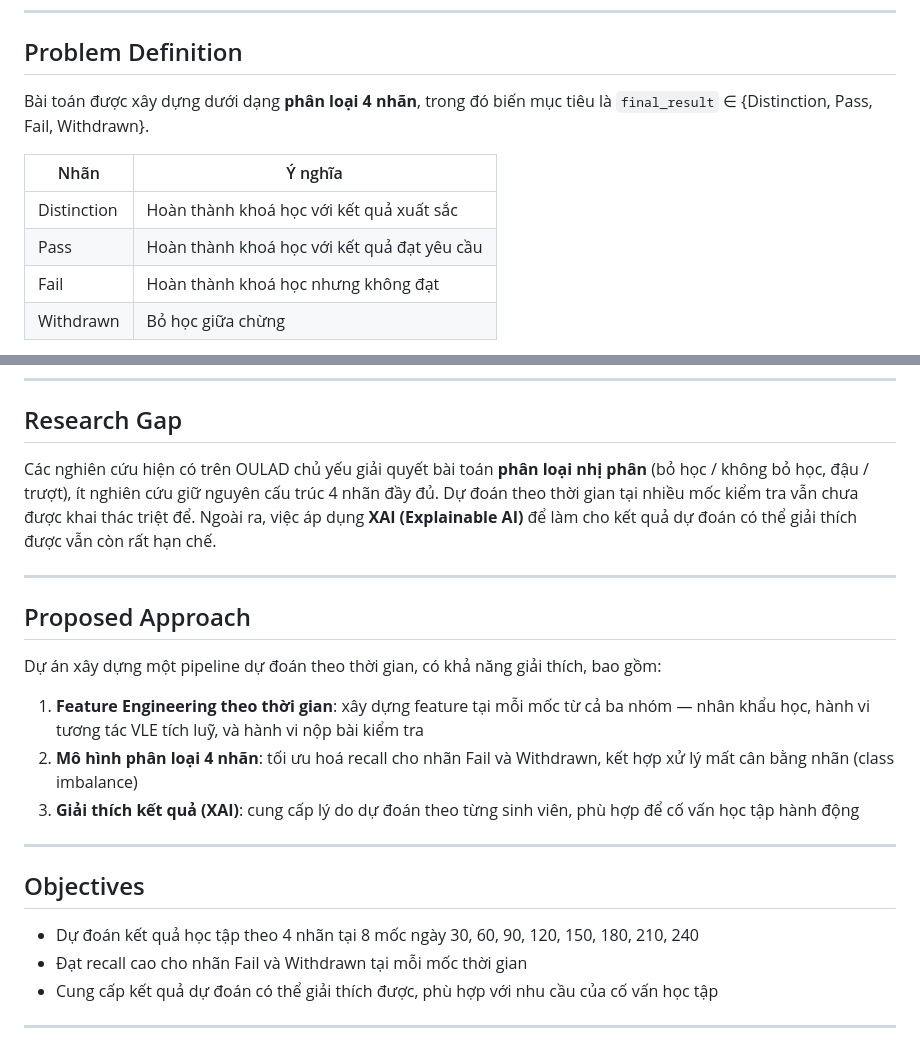
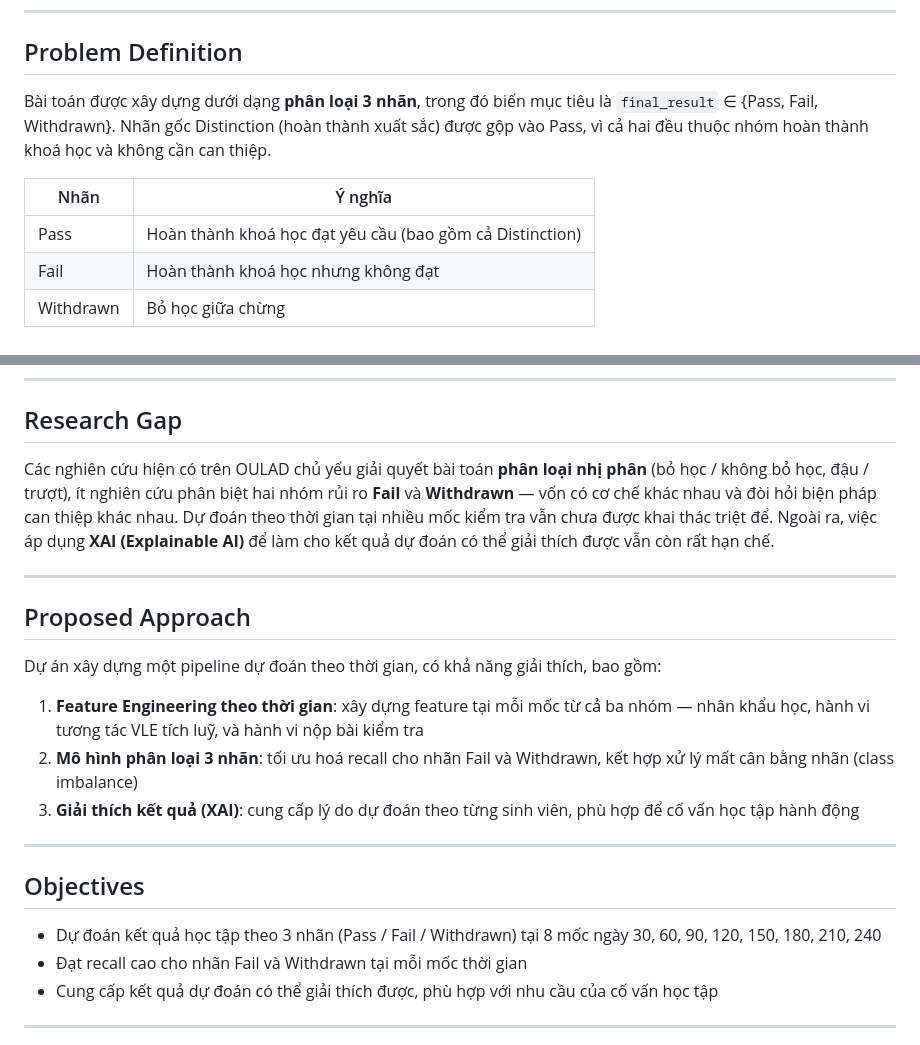
Before and after one commit to thiennguyen37-qn/early-academic-risk-warning, a Markdown page: README.md, 2 parts joined by grey strips. Drawn GitHub-style.

Commit message:
Update README to 3-class problem (merge Distinction into Pass)

```diff
--- a/README.md
+++ b/README.md
@@ -11,12 +11,11 @@ Project này sử dụng bộ dữ liệu **OULAD (Open University Learning Anal
 
 ## Problem Definition
 
-Bài toán được xây dựng dưới dạng **phân loại 4 nhãn**, trong đó biến mục tiêu là `final_result` ∈ {Distinction, Pass, Fail, Withdrawn}.
+Bài toán được xây dựng dưới dạng **phân loại 3 nhãn**, trong đó biến mục tiêu là `final_result` ∈ {Pass, Fail, Withdrawn}. Nhãn gốc Distinction (hoàn thành xuất sắc) được gộp vào Pass, vì cả hai đều thuộc nhóm hoàn thành khoá học và không cần can thiệp.
 
 | Nhãn | Ý nghĩa |
 |------|---------|
-| Distinction | Hoàn thành khoá học với kết quả xuất sắc |
-| Pass | Hoàn thành khoá học với kết quả đạt yêu cầu |
+| Pass | Hoàn thành khoá học đạt yêu cầu (bao gồm cả Distinction) |
 | Fail | Hoàn thành khoá học nhưng không đạt |
 | Withdrawn | Bỏ học giữa chừng |
 
@@ -28,7 +27,7 @@ Dự đoán được thực hiện tại **8 mốc thời gian**: ngày **30, 60
 
 ## Research Gap
 
-Các nghiên cứu hiện có trên OULAD chủ yếu giải quyết bài toán **phân loại nhị phân** (bỏ học / không bỏ học, đậu / trượt), ít nghiên cứu giữ nguyên cấu trúc 4 nhãn đầy đủ. Dự đoán theo thời gian tại nhiều mốc kiểm tra vẫn chưa được khai thác triệt để. Ngoài ra, việc áp dụng **XAI (Explainable AI)** để làm cho kết quả dự đoán có thể giải thích được vẫn còn rất hạn chế.
+Các nghiên cứu hiện có trên OULAD chủ yếu giải quyết bài toán **phân loại nhị phân** (bỏ học / không bỏ học, đậu / trượt), ít nghiên cứu phân biệt hai nhóm rủi ro **Fail** và **Withdrawn** — vốn có cơ chế khác nhau và đòi hỏi biện pháp can thiệp khác nhau. Dự đoán theo thời gian tại nhiều mốc kiểm tra vẫn chưa được khai thác triệt để. Ngoài ra, việc áp dụng **XAI (Explainable AI)** để làm cho kết quả dự đoán có thể giải thích được vẫn còn rất hạn chế.
 
 ---
 
@@ -37,14 +36,14 @@ Các nghiên cứu hiện có trên OULAD chủ yếu giải quyết bài toán
 Dự án xây dựng một pipeline dự đoán theo thời gian, có khả năng giải thích, bao gồm:
 
 1. **Feature Engineering theo thời gian**: xây dựng feature tại mỗi mốc từ cả ba nhóm — nhân khẩu học, hành vi tương tác VLE tích luỹ, và hành vi nộp bài kiểm tra
-2. **Mô hình phân loại 4 nhãn**: tối ưu hoá recall cho nhãn Fail và Withdrawn, kết hợp xử lý mất cân bằng nhãn (class imbalance)
+2. **Mô hình phân loại 3 nhãn**: tối ưu hoá recall cho nhãn Fail và Withdrawn, kết hợp xử lý mất cân bằng nhãn (class imbalance)
 3. **Giải thích kết quả (XAI)**: cung cấp lý do dự đoán theo từng sinh viên, phù hợp để cố vấn học tập hành động
 
 ---
 
 ## Objectives
 
-- Dự đoán kết quả học tập theo 4 nhãn tại 8 mốc ngày 30, 60, 90, 120, 150, 180, 210, 240
+- Dự đoán kết quả học tập theo 3 nhãn (Pass / Fail / Withdrawn) tại 8 mốc ngày 30, 60, 90, 120, 150, 180, 210, 240
 - Đạt recall cao cho nhãn Fail và Withdrawn tại mỗi mốc thời gian
 - Cung cấp kết quả dự đoán có thể giải thích được, phù hợp với nhu cầu của cố vấn học tập
 
```
